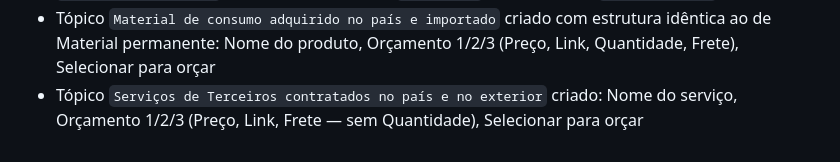
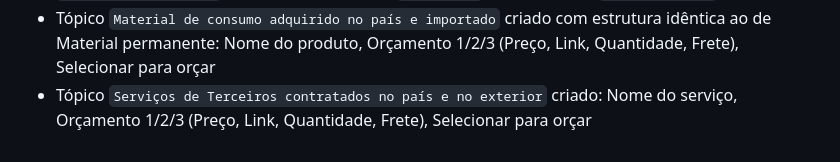
Before and after one commit to fabianopolone123/site_samela_faculdade, a Markdown page: CONTEXTO_PROJETO.md, the part around the change. GitHub-like rendering.

Commit message:
Adiciona campo Quantidade aos orcamentos do topico Servicos de Terceiros
Co-Authored-By: Claude Sonnet 4.6 <noreply@anthropic.com>

```diff
--- a/CONTEXTO_PROJETO.md
+++ b/CONTEXTO_PROJETO.md
@@ -154,4 +154,4 @@
 - `build_record_cards()` atualizado para retornar tupla `(records, grand_total)`
 - `build_topic_groups()` atualizado para incluir `field_role` (preco/frete) e `has_price_calc` por grupo
 - Tópico `Material de consumo adquirido no país e importado` criado com estrutura idêntica ao de Material permanente: Nome do produto, Orçamento 1/2/3 (Preço, Link, Quantidade, Frete), Selecionar para orçar
-- Tópico `Serviços de Terceiros contratados no país e no exterior` criado: Nome do serviço, Orçamento 1/2/3 (Preço, Link, Frete — sem Quantidade), Selecionar para orçar
+- Tópico `Serviços de Terceiros contratados no país e no exterior` criado: Nome do serviço, Orçamento 1/2/3 (Preço, Link, Quantidade, Frete), Selecionar para orçar
```
